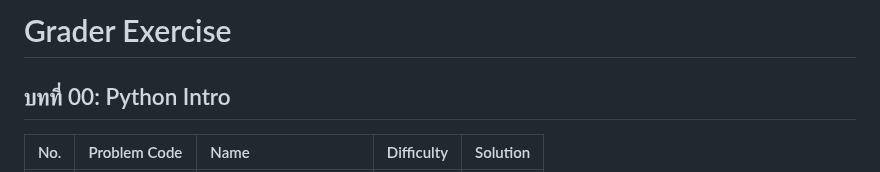
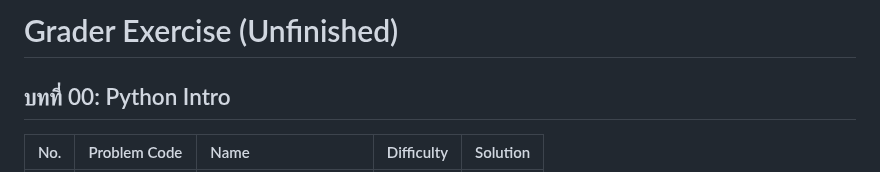
Before and after one commit to reisenx/2110101-COM-PROG, a Markdown page: PL Problem List/01 Grader Exercise.md, the part around the change. Rendered like a GitHub page.

```diff
--- a/PL Problem List/01 Grader Exercise.md
+++ b/PL Problem List/01 Grader Exercise.md
@@ -1,4 +1,4 @@
-# Grader Exercise
+# Grader Exercise (Unfinished)
 ## บทที่ 00: Python Intro
 | No. | Problem Code | Name | Difficulty | Solution |
 | :---: | :--- | :--- | :--- | :--- |
```
